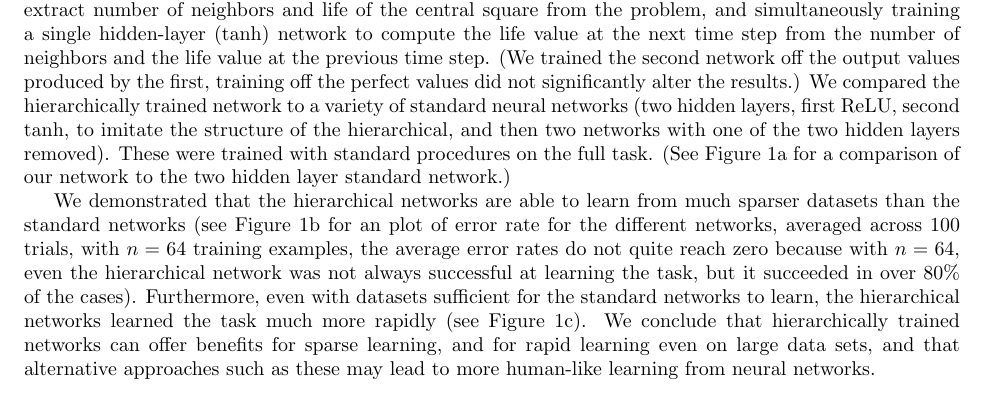
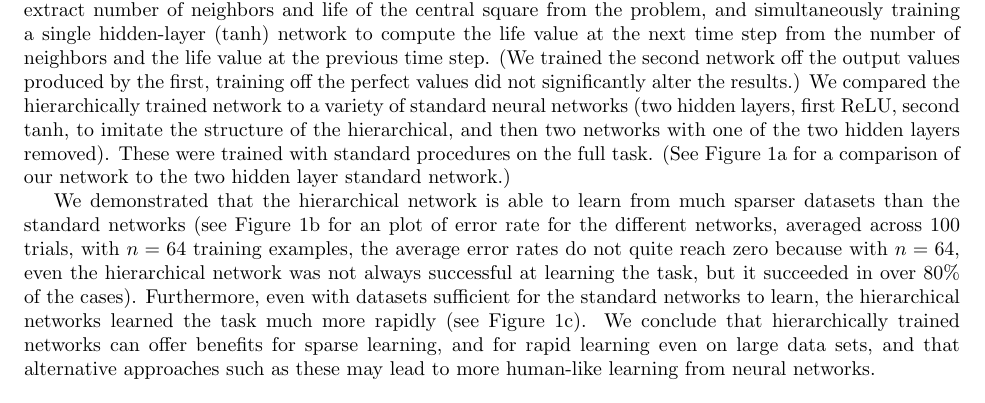
Before and after one commit to lampinen/compositional-learning, a LaTeX document (writing/contemp_NN_models_abstract.tex): part of the page, cut so that both start at the same text. Compiled offline with pdfLaTeX.

Commit message:
grammar fix

```diff
--- a/writing/contemp_NN_models_abstract.tex
+++ b/writing/contemp_NN_models_abstract.tex
@@ -16,7 +16,7 @@
 \vspace{10pt}
 The end-to-end training on large data sets that is customary for neural networks is very unlike the way that adult humans learn tasks. Human learning is often rapid, and successful even with sparse data sets. In part, this is likely because humans can break problems down into successive steps, and can integrate previously learned concepts into their understanding. Work on curriculum learning has shown that learning in neural networks can be facilitated by teaching intermediate steps of the task (G{\"{u}l\c{c}ehre \& Bengio, 2013). Here, we suggest that even if the task is easily learnable in general, the technique of teaching intermediate steps can lead to much better performance on sparse data sets, and faster learning on larger data sets.\par
 We demonstrate this by teaching networks the rules to Conway's Game of Life: a square with four or more neighbors dies from overcrowding, and one with fewer than two neighbors dies from loneliness, a live square with two or three neighbors lives, and a dead square with three neighbors becomes live. Calculating the life of a square can be decomposed into two separate steps: First, evaluating the current life of a unit and the number of its living neighbors, and second, computing its life at the subsequent time-step from these values. This can be seen as a task of learning a mapping from 3 x 3 binary arrays (representing the initial state) to a single binary value (representing the life of the central unit at the subsequent time step). Since there are 512 possible input arrays, we trained on $n$ of them (randomly selected), and tested on the held out $512-n$, while varying $n$. We trained the hierarchical network by training a single-layer (ReLU) network to extract number of neighbors and life of the central square from the problem, and simultaneously training a single hidden-layer (tanh) network to compute the life value at the next time step from the number of neighbors and the life value at the previous time step. (We trained the second network off the output values produced by the first, training off the perfect values did not significantly alter the results.) We compared the hierarchically trained network to a variety of standard neural networks (two hidden layers, first ReLU, second tanh, to imitate the structure of the hierarchical, and then two networks with one of the two hidden layers removed). These were trained with standard procedures on the full task. (See Figure \ref{networkdiagram} for a comparison of our network to the two hidden layer standard network.)\par
-We demonstrated that the hierarchical networks are able to learn from much sparser datasets than the standard networks (see Figure \ref{n64figure} for an plot of error rate for the different networks, averaged across 100 trials, with $n = 64$ training examples, the average error rates do not quite reach zero because with $n = 64$, even the hierarchical network was not always successful at learning the task, but it succeeded in over 80\% of the cases). Furthermore, even with datasets sufficient for the standard networks to learn, the hierarchical networks learned the task much more rapidly (see Figure \ref{n256figure}). We conclude that hierarchically trained networks can offer benefits for sparse learning, and for rapid learning even on large data sets, and that alternative approaches such as these may lead to more human-like learning from neural networks.
+We demonstrated that the hierarchical network is able to learn from much sparser datasets than the standard networks (see Figure \ref{n64figure} for an plot of error rate for the different networks, averaged across 100 trials, with $n = 64$ training examples, the average error rates do not quite reach zero because with $n = 64$, even the hierarchical network was not always successful at learning the task, but it succeeded in over 80\% of the cases). Furthermore, even with datasets sufficient for the standard networks to learn, the hierarchical networks learned the task much more rapidly (see Figure \ref{n256figure}). We conclude that hierarchically trained networks can offer benefits for sparse learning, and for rapid learning even on large data sets, and that alternative approaches such as these may lead to more human-like learning from neural networks.
 \begin{figure}[H]
     \centering
     \begin{subfigure}[c]{0.35\textwidth}
```
